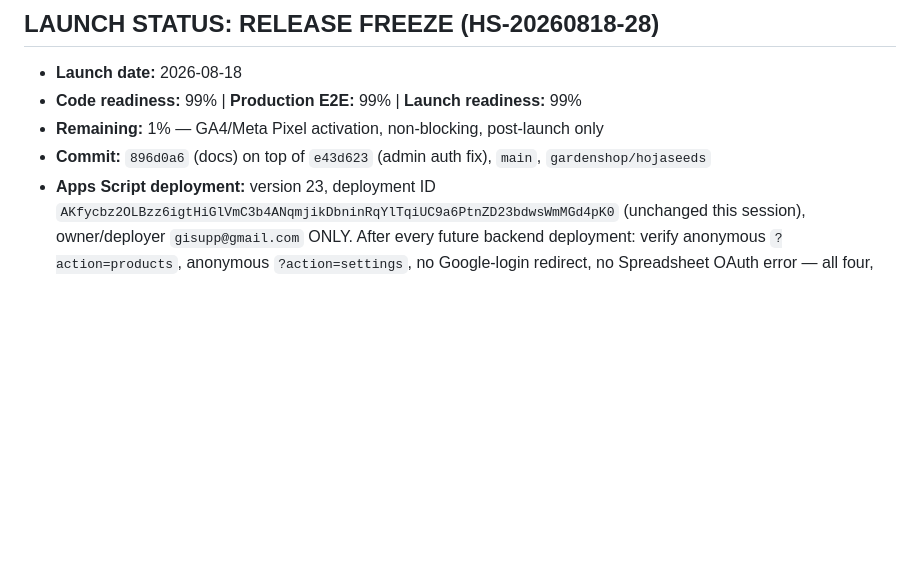
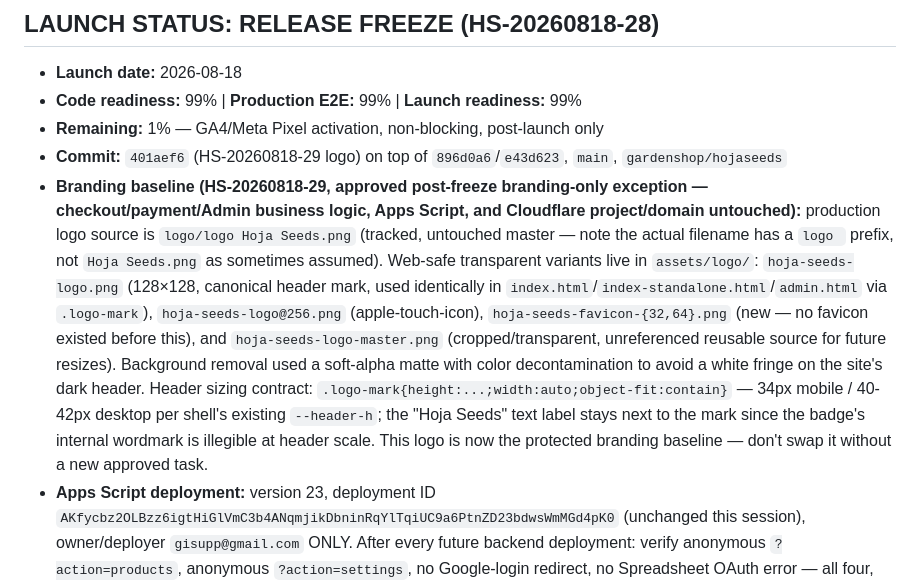
Before and after one commit to gardenshop/hojaseeds, a Markdown page: docs/PROJECT_STATE.md, the part around the change. GitHub-like rendering; blank space fills up the shorter version.

Commit message:
docs: record HS-20260818-29 logo branding baseline
Document the production logo source, asset paths, header sizing
contract, and note this as an approved post-freeze branding-only
exception -- checkout/payment/Admin business logic, Apps Script, and
Cloudflare project/domain remain untouched. Launch freeze otherwise
unchanged.

Co-Authored-By: Claude Sonnet 5 <noreply@anthropic.com>

```diff
--- a/docs/PROJECT_STATE.md
+++ b/docs/PROJECT_STATE.md
@@ -11,7 +11,25 @@ into each request.
 - **Launch date:** 2026-08-18
 - **Code readiness:** 99% | **Production E2E:** 99% | **Launch readiness:** 99%
 - **Remaining:** 1% — GA4/Meta Pixel activation, non-blocking, post-launch only
-- **Commit:** `896d0a6` (docs) on top of `e43d623` (admin auth fix), `main`, `gardenshop/hojaseeds`
+- **Commit:** `401aef6` (HS-20260818-29 logo) on top of `896d0a6`/`e43d623`, `main`, `gardenshop/hojaseeds`
+- **Branding baseline (HS-20260818-29, approved post-freeze branding-only
+  exception — checkout/payment/Admin business logic, Apps Script, and
+  Cloudflare project/domain untouched):** production logo source is
+  `logo/logo Hoja Seeds.png` (tracked, untouched master — note the actual
+  filename has a `logo ` prefix, not `Hoja Seeds.png` as sometimes assumed).
+  Web-safe transparent variants live in `assets/logo/`:
+  `hoja-seeds-logo.png` (128×128, canonical header mark, used identically
+  in `index.html`/`index-standalone.html`/`admin.html` via `.logo-mark`),
+  `hoja-seeds-logo@256.png` (apple-touch-icon), `hoja-seeds-favicon-{32,64}.png`
+  (new — no favicon existed before this), and `hoja-seeds-logo-master.png`
+  (cropped/transparent, unreferenced reusable source for future resizes).
+  Background removal used a soft-alpha matte with color decontamination to
+  avoid a white fringe on the site's dark header. Header sizing contract:
+  `.logo-mark{height:...;width:auto;object-fit:contain}` — 34px mobile /
+  40-42px desktop per shell's existing `--header-h`; the "Hoja Seeds" text
+  label stays next to the mark since the badge's internal wordmark is
+  illegible at header scale. This logo is now the protected branding
+  baseline — don't swap it without a new approved task.
 - **Apps Script deployment:** version 23, deployment ID
   `AKfycbz2OLBzz6igtHiGlVmC3b4ANqmjikDbninRqYlTqiUC9a6PtnZD23bdwsWmMGd4pK0`
   (unchanged this session), owner/deployer `gisupp@gmail.com` ONLY. After
```
